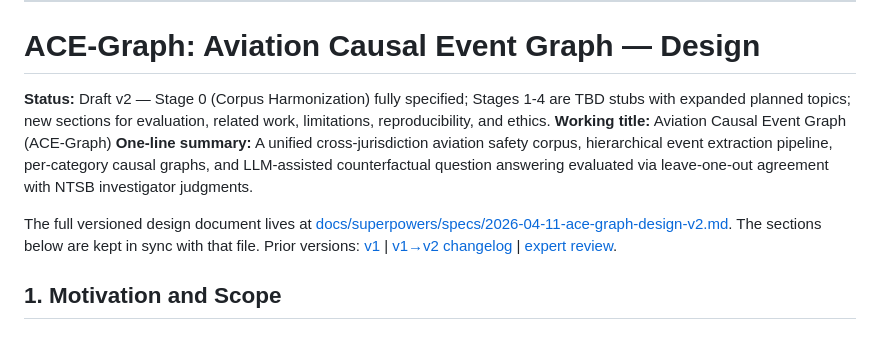
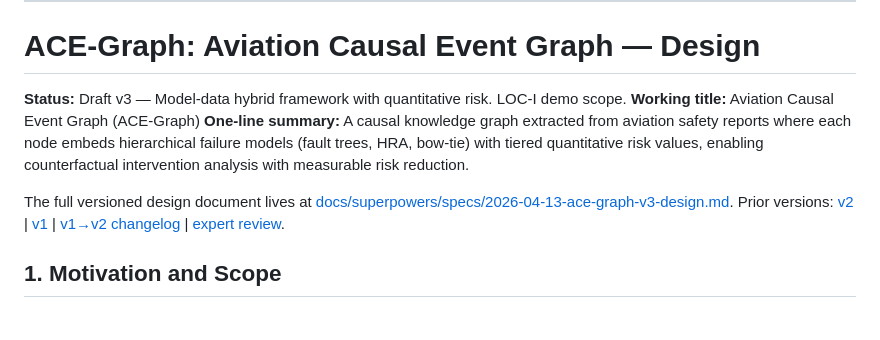
Before and after one commit to YutianPangASU/AviationSafetyReportKnowledgeGraph, a Markdown page: README.md, the part around the change. Drawn GitHub-style.

Commit message:
update design doc

```diff
--- a/README.md
+++ b/README.md
@@ -109,11 +109,11 @@ Data files:
 
 # ACE-Graph: Aviation Causal Event Graph — Design
 
-**Status:** Draft v2 — Stage 0 (Corpus Harmonization) fully specified; Stages 1-4 are TBD stubs with expanded planned topics; new sections for evaluation, related work, limitations, reproducibility, and ethics.
+**Status:** Draft v3 — Model-data hybrid framework with quantitative risk. LOC-I demo scope.
 **Working title:** Aviation Causal Event Graph (ACE-Graph)
-**One-line summary:** A unified cross-jurisdiction aviation safety corpus, hierarchical event extraction pipeline, per-category causal graphs, and LLM-assisted counterfactual question answering evaluated via leave-one-out agreement with NTSB investigator judgments.
+**One-line summary:** A causal knowledge graph extracted from aviation safety reports where each node embeds hierarchical failure models (fault trees, HRA, bow-tie) with tiered quantitative risk values, enabling counterfactual intervention analysis with measurable risk reduction.
 
-The full versioned design document lives at [docs/superpowers/specs/2026-04-11-ace-graph-design-v2.md](docs/superpowers/specs/2026-04-11-ace-graph-design-v2.md). The sections below are kept in sync with that file. Prior versions: [v1](docs/superpowers/specs/2026-04-10-ace-graph-design.md) | [v1→v2 changelog](docs/superpowers/specs/2026-04-11-ace-graph-changelog.md) | [expert review](docs/review/2026-04-11-design-critique.md).
+The full versioned design document lives at [docs/superpowers/specs/2026-04-13-ace-graph-v3-design.md](docs/superpowers/specs/2026-04-13-ace-graph-v3-design.md). Prior versions: [v2](docs/superpowers/specs/2026-04-11-ace-graph-design-v2.md) | [v1](docs/superpowers/specs/2026-04-10-ace-graph-design.md) | [v1→v2 changelog](docs/superpowers/specs/2026-04-11-ace-graph-changelog.md) | [expert review](docs/review/2026-04-11-design-critique.md).
 
 ## 1. Motivation and Scope
 
```
Also changed, not shown: 1 other file.
